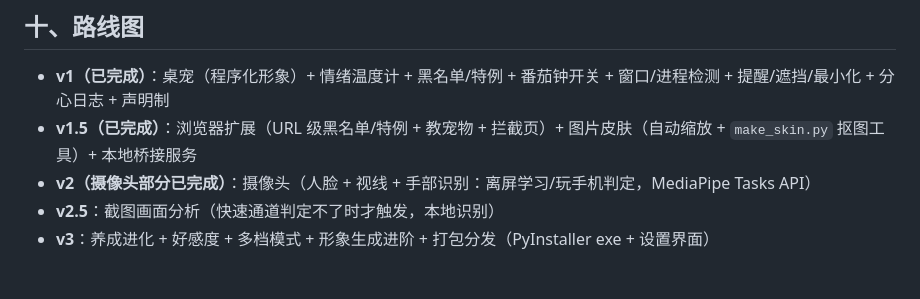
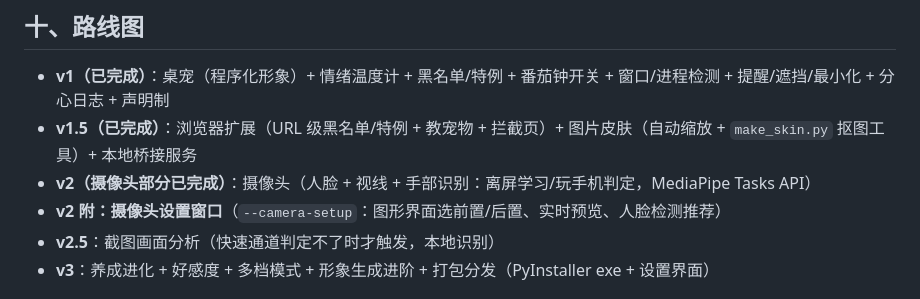
Before and after one commit to Dha-31/focus-pet, a Markdown page: docs/设计文档.md, the part around the change. GitHub-like rendering.

```diff
--- a/docs/设计文档.md
+++ b/docs/设计文档.md
@@ -109,6 +109,7 @@ focus-pet/
 - **v1（已完成）**：桌宠（程序化形象）+ 情绪温度计 + 黑名单/特例 + 番茄钟开关 + 窗口/进程检测 + 提醒/遮挡/最小化 + 分心日志 + 声明制
 - **v1.5（已完成）**：浏览器扩展（URL 级黑名单/特例 + 教宠物 + 拦截页）+ 图片皮肤（自动缩放 + `make_skin.py` 抠图工具）+ 本地桥接服务
 - **v2（摄像头部分已完成）**：摄像头（人脸 + 视线 + 手部识别：离屏学习/玩手机判定，MediaPipe Tasks API）
+- **v2 附：摄像头设置窗口**（`--camera-setup`：图形界面选前置/后置、实时预览、人脸检测推荐）
 - **v2.5**：截图画面分析（快速通道判定不了时才触发，本地识别）
 - **v3**：养成进化 + 好感度 + 多档模式 + 形象生成进阶 + 打包分发（PyInstaller exe + 设置界面）
 
```
Also changed, not shown: README.md (+10 -0 lines).
